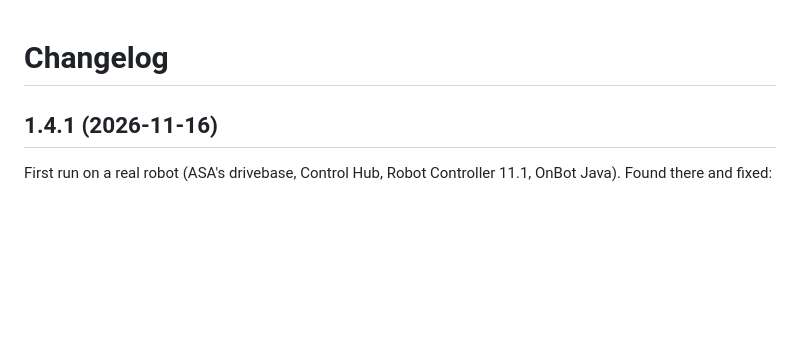
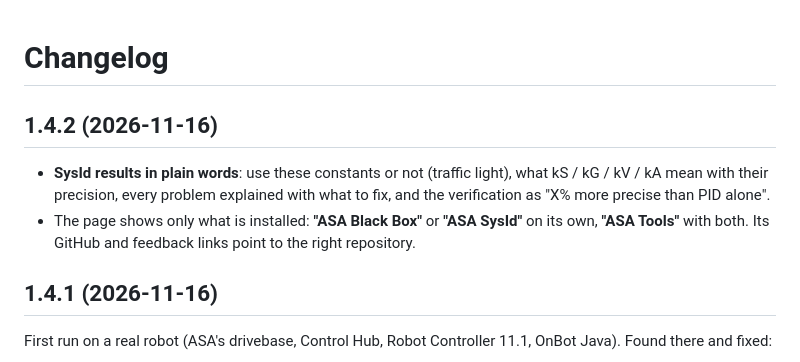
Before and after one commit to stanchevicid-hash/asa-sysid, a Markdown page: CHANGELOG.md, the part around the change. GitHub-like rendering; blank space fills up the shorter version.

```diff
--- a/CHANGELOG.md
+++ b/CHANGELOG.md
@@ -1,4 +1,11 @@
 # Changelog
+
+## 1.4.2 (2026-11-16)
+
+- **SysId results in plain words**: use these constants or not (traffic light), what kS / kG / kV / kA mean with their
+  precision, every problem explained with what to fix, and the verification as "X% more precise than PID alone".
+- The page shows only what is installed: **"ASA Black Box"** or **"ASA SysId"** on its own, **"ASA Tools"** with both.
+  Its GitHub and feedback links point to the right repository.
 
 ## 1.4.1 (2026-11-16)
 
```
Also changed, not shown: README.md (+9 -0 lines), docs/results-page.jpg (added), docs/sysid-page.jpg (added), 3 other files.
